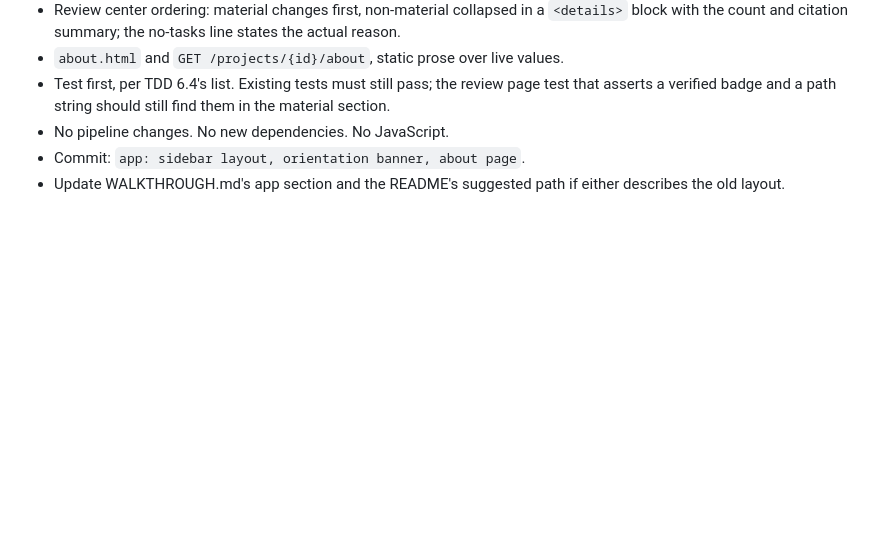
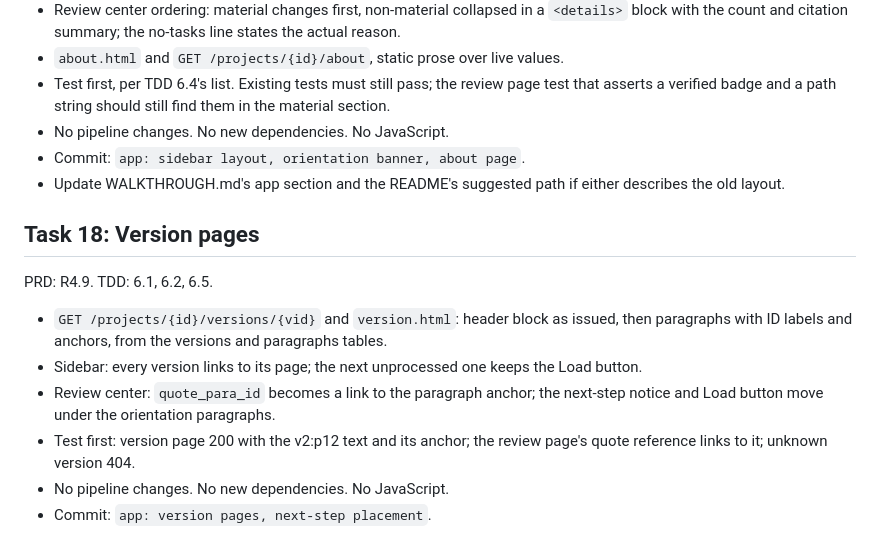
Before and after one commit to mukeshatlabs/strata, a Markdown page: tasks.md, the part around the change. Drawn GitHub-style; blank space fills up the shorter version.

```diff
--- a/tasks.md
+++ b/tasks.md
@@ -218,3 +218,18 @@ PRD: R4.6, R4.7, R4.8. TDD: 6.1 to 6.4.
 - Commit: `app: sidebar layout, orientation banner, about page`.
 - Update WALKTHROUGH.md's app section and the README's suggested path if either
   describes the old layout.
+
+## Task 18: Version pages
+
+PRD: R4.9. TDD: 6.1, 6.2, 6.5.
+
+- `GET /projects/{id}/versions/{vid}` and `version.html`: header block as issued, then
+  paragraphs with ID labels and anchors, from the versions and paragraphs tables.
+- Sidebar: every version links to its page; the next unprocessed one keeps the Load
+  button.
+- Review center: `quote_para_id` becomes a link to the paragraph anchor; the next-step
+  notice and Load button move under the orientation paragraphs.
+- Test first: version page 200 with the v2:p12 text and its anchor; the review page's
+  quote reference links to it; unknown version 404.
+- No pipeline changes. No new dependencies. No JavaScript.
+- Commit: `app: version pages, next-step placement`.
```
Also changed, not shown: PRD.md (+5 -1 lines), TDD.md (+30 -5 lines).
